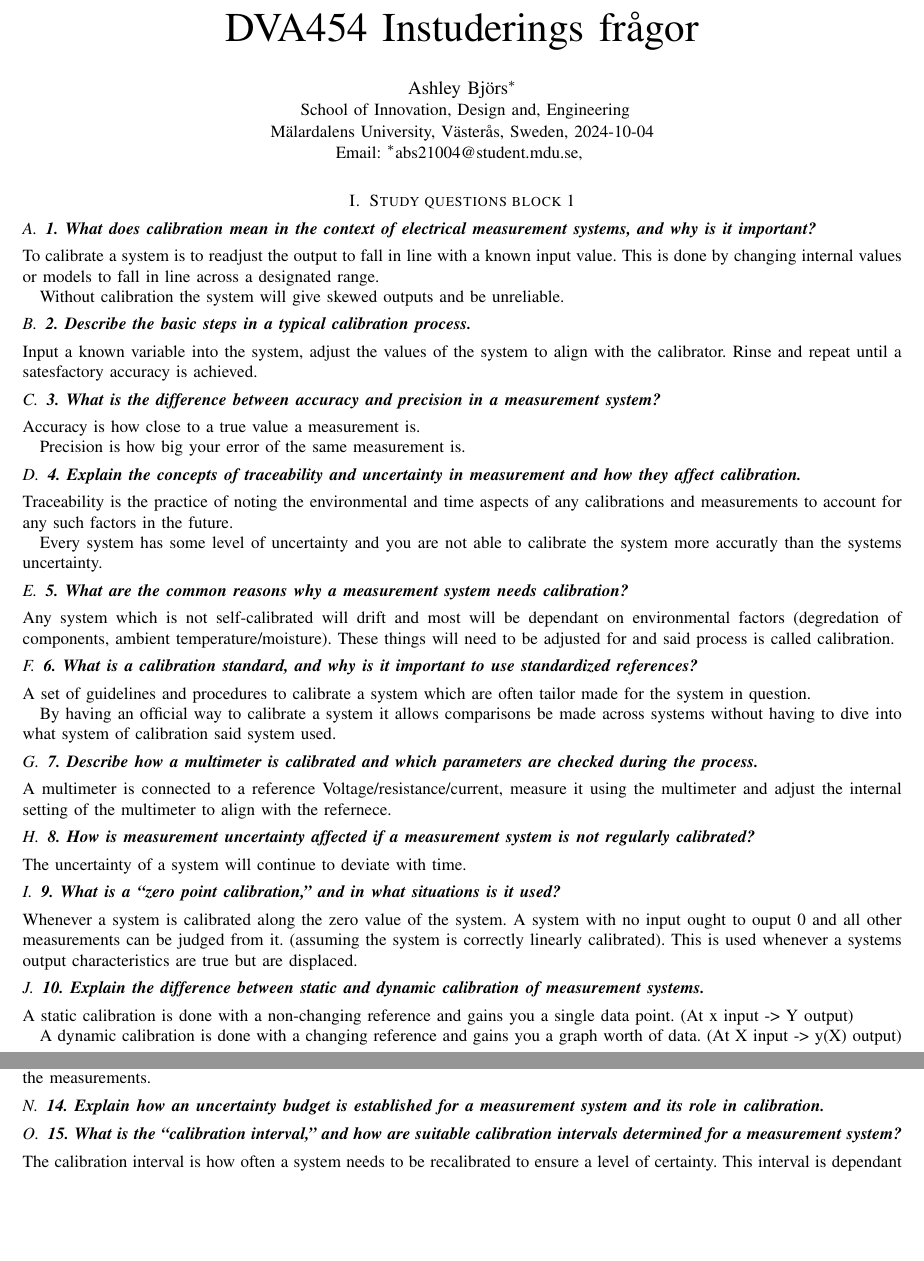
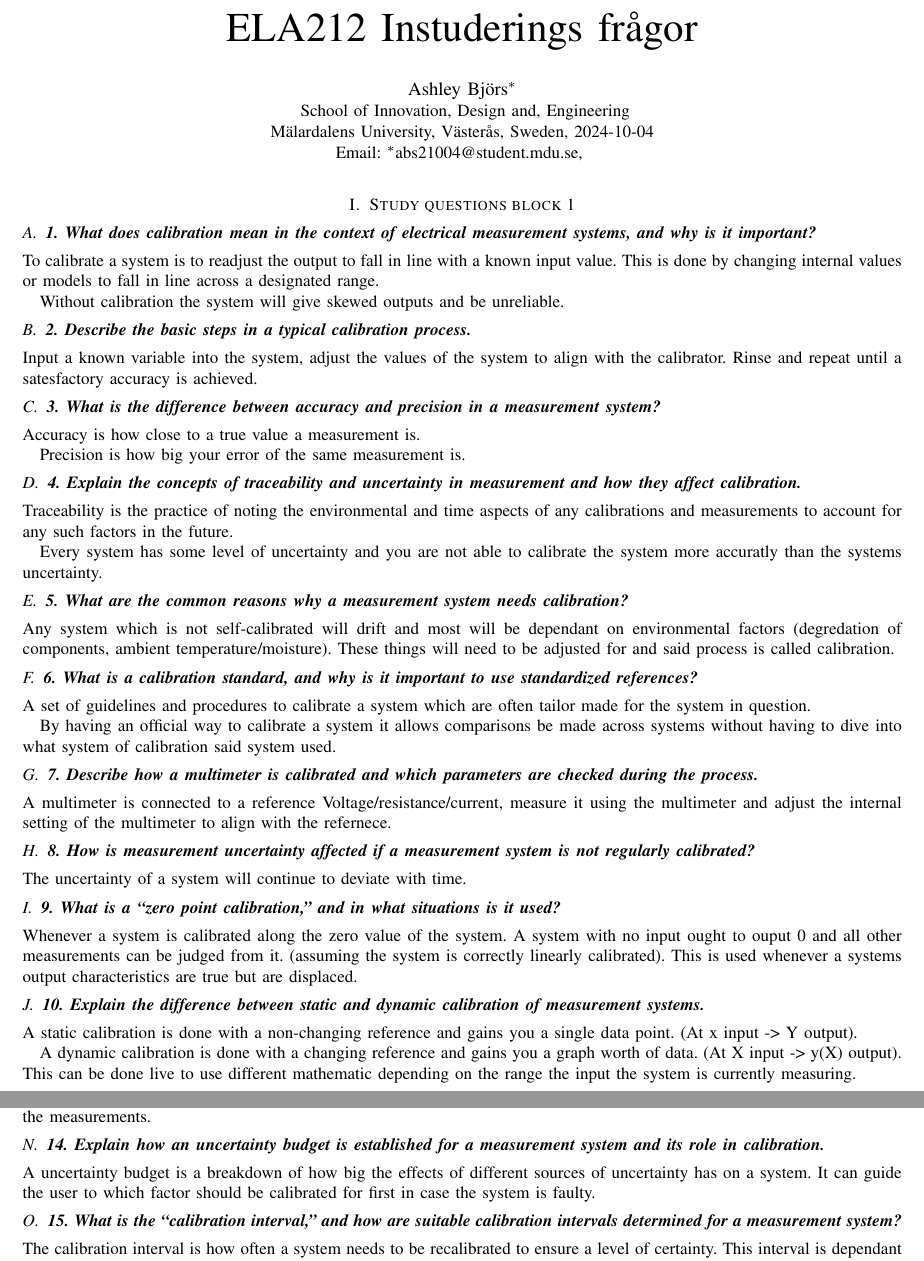
Before and after one commit to Ashley-Bjors/ELA212-Electrical-Measurement-System, a LaTeX paper (Study Questions/main.tex, which reads Study Questions/Block1.tex): two parts of pages 1 and 2 of 2, joined at a grey line, cut so that both start at the same text, the shorter picture padded with empty space. Compiled offline with pdfLaTeX.

Commit message:
15/15 questions done

```diff
--- a/Study Questions/Block1.tex
+++ b/Study Questions/Block1.tex
@@ -37,9 +37,10 @@ Whenever a system is calibrated along the zero value of the system. A system wit
 This is used whenever a systems output characteristics are true but are displaced.
 
 \subsection{\textbf{10. Explain the difference between static and dynamic calibration of measurement systems.}}
-A static calibration is done with a non-changing reference and gains you a single data point. (At x input -> Y output)
+A static calibration is done with a non-changing reference and gains you a single data point. (At x input -> Y output).
 
-A dynamic calibration is done with a changing reference and gains you a graph worth of data. (At X input -> y(X) output)
+A dynamic calibration is done with a changing reference and gains you a graph worth of data. (At X input -> y(X) output).
+This can be done live to use different mathematic depending on the range the input the system is currently measuring.
 
 \subsection{\textbf{11. What is the difference between absolute calibration and relative calibration?}}
 A relative calibration is calibrated against a certain calibration reference and can differ from other relative calibrated systems depending on the calibration reference and the environmental factors when it was done.
@@ -73,7 +74,7 @@ The more important things to look for would be the environmental conditions, the
 
 
 \subsection{\textbf{14. Explain how an uncertainty budget is established for a measurement system and its role in calibration.}}
-
+A uncertainty budget is a breakdown of how big the effects of different sources of uncertainty has on a system. It can guide the user to which factor should be calibrated for first in case the system is faulty.
 
 
 \subsection{\textbf{15. What is the “calibration interval,” and how are suitable calibration intervals determined for a measurement system?}}
--- a/Study Questions/main.tex
+++ b/Study Questions/main.tex
@@ -53,7 +53,7 @@ Email:
 \acrodef{svm}[SVM]{Support Vector Machine}
 
 % The report title.
-\title{DVA454 Instuderings frågor}
+\title{ELA212 Instuderings frågor}
 % Document begins here
 \begin{document}
 % Create the title.
```
Also changed, not shown: Study Questions/main.pdf, 3 other files.
